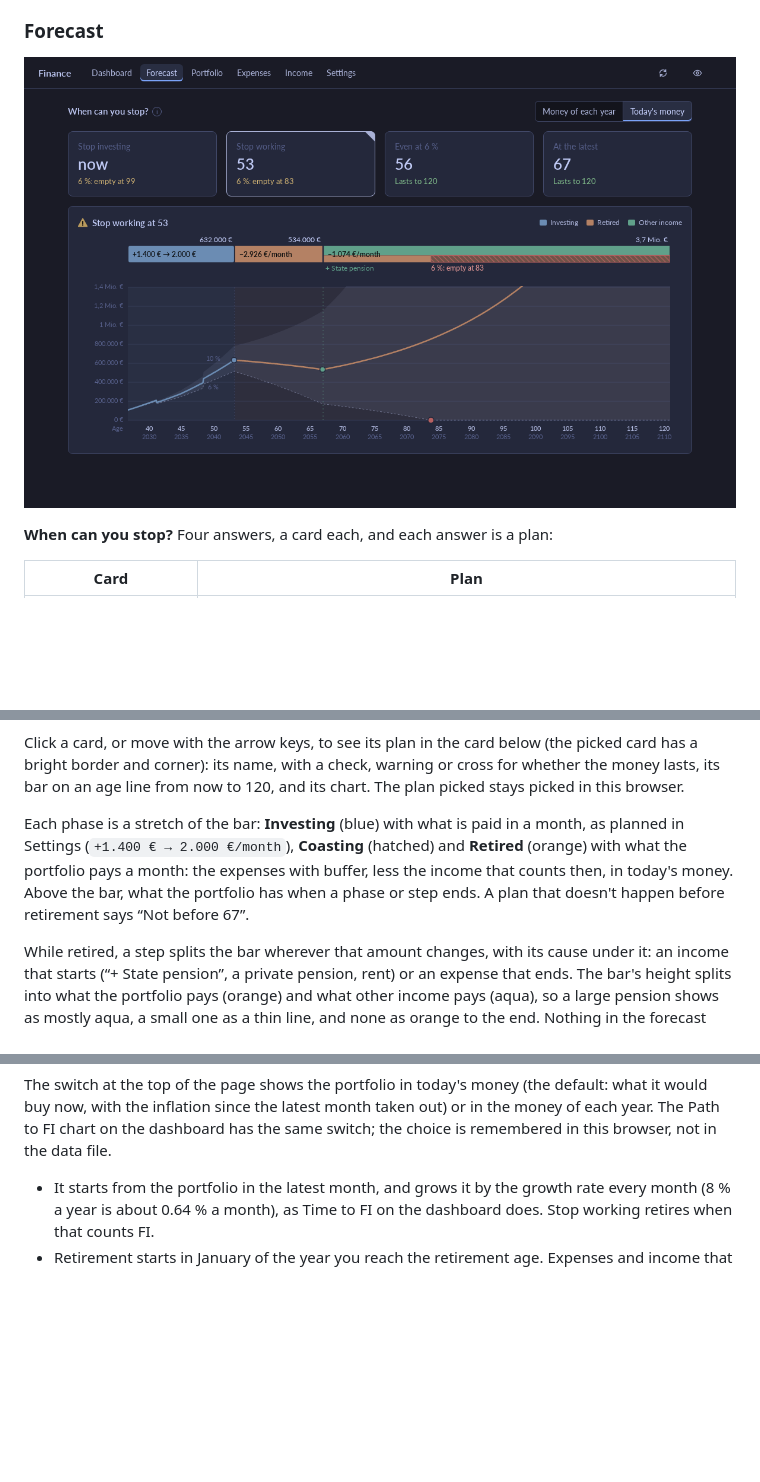
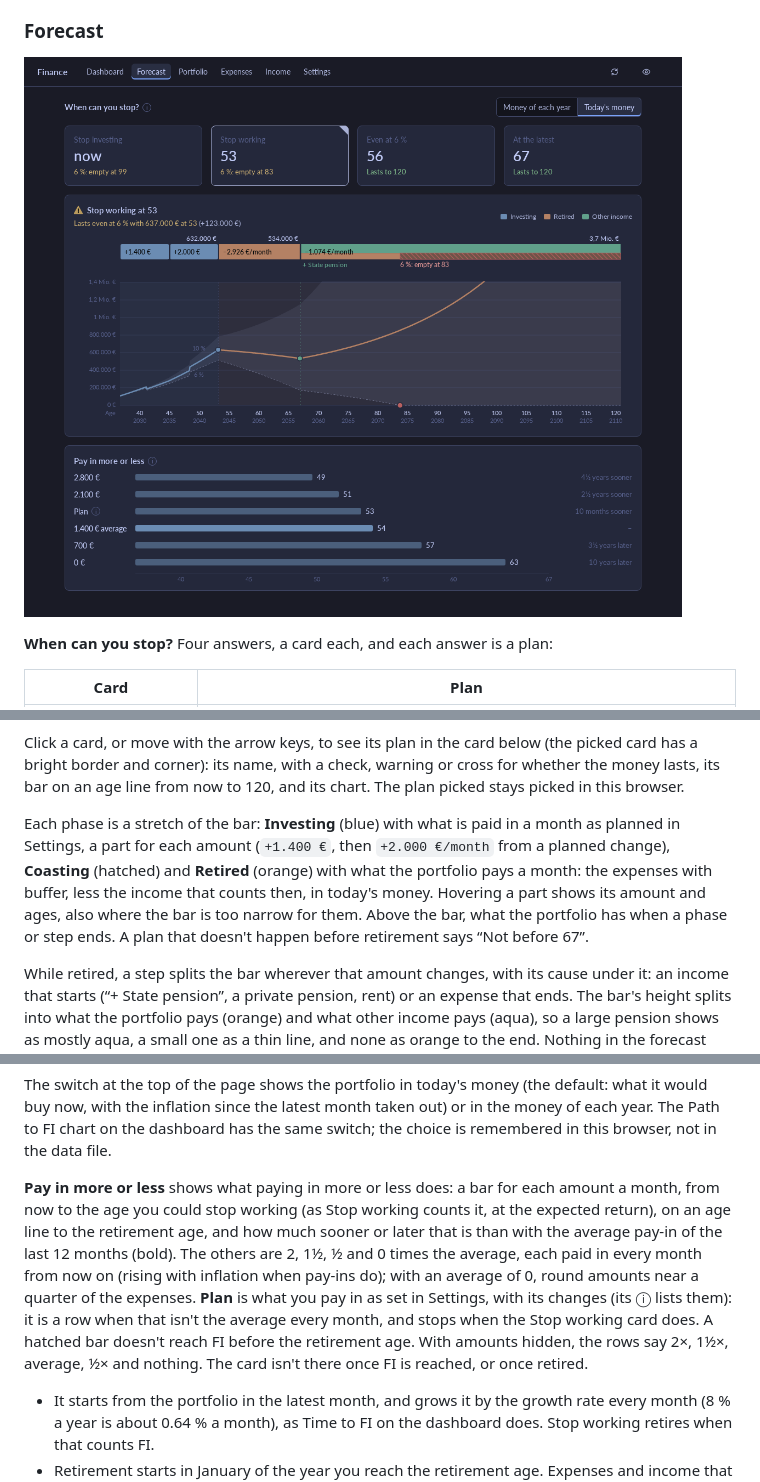
Before and after one commit to simonmcschubert/omarchy-finance, a Markdown page: README.md, 3 parts joined by grey strips. Rendered like a GitHub page; pictures changed too: docs/forecast.png; blank space fills up the shorter version.

```diff
--- a/README.md
+++ b/README.md
@@ -395,11 +395,13 @@ from now to 120, and its chart. The plan picked stays picked in this
 browser.
 
 Each phase is a stretch of the bar: **Investing** (blue) with what is paid
-in a month, as planned in Settings (`+1.400 € → 2.000 €/month`),
-**Coasting** (hatched) and **Retired** (orange) with what the portfolio pays
-a month: the expenses with buffer, less the income that counts then, in
-today's money. Above the bar, what the portfolio has when a phase or step
-ends. A plan that doesn't happen before retirement says “Not before 67”.
+in a month as planned in Settings, a part for each amount (`+1.400 €`, then
+`+2.000 €/month` from a planned change), **Coasting** (hatched) and
+**Retired** (orange) with what the portfolio pays a month: the expenses
+with buffer, less the income that counts then, in today's money. Hovering a
+part shows its amount and ages, also where the bar is too narrow for them.
+Above the bar, what the portfolio has when a phase or step ends. A plan
+that doesn't happen before retirement says “Not before 67”.
 
 While retired, a step splits the bar wherever that amount changes, with its
 cause under it: an income that starts (“+ State pension”, a private
@@ -431,6 +433,20 @@ The switch at the top of the page shows the portfolio in today's money
 month taken out) or in the money of each year. The Path to FI chart on the
 dashboard has the same switch; the choice is remembered in this browser,
 not in the data file.
+
+**Pay in more or less** shows what paying in more or less does: a bar for
+each amount a month, from now to the age you could stop working (as Stop
+working counts it, at the expected return), on an age line to the
+retirement age, and how much sooner or later that is than with the average
+pay-in of the last 12 months (bold). The others are 2, 1½, ½ and 0 times
+the average, each paid in every month from now on (rising with inflation
+when pay-ins do); with an average of 0, round amounts near a quarter of the
+expenses. **Plan** is what you pay in
+as set in Settings, with its changes (its ⓘ lists them): it is a row when
+that isn't the average every month, and stops when the Stop working card
+does. A hatched bar doesn't reach FI before the retirement age. With
+amounts hidden, the rows say 2×, 1½×, average, ½× and nothing. The card
+isn't there once FI is reached, or once retired.
 
 - It starts from the portfolio in the latest month, and grows it by the
   growth rate every month (8 % a year is about 0.64 % a month), as Time to
```
Also changed, not shown: CONTEXT.md (+8 -0 lines), 5 other files.
